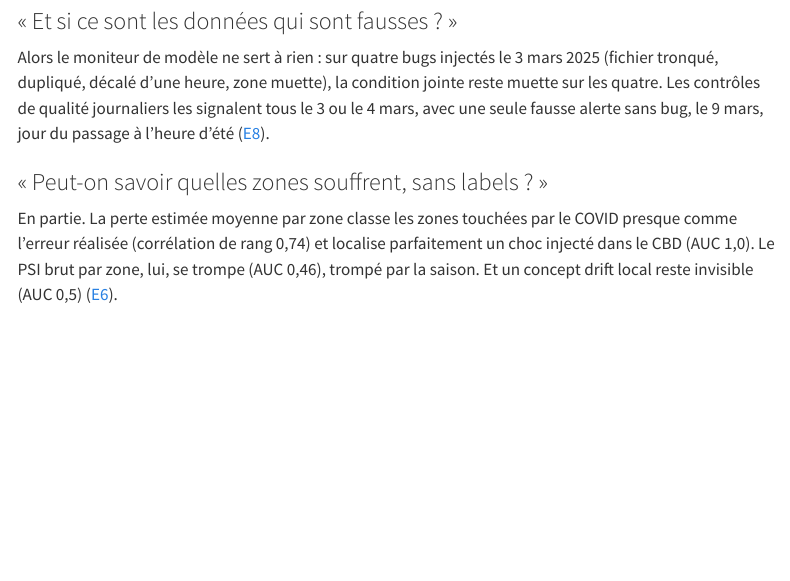
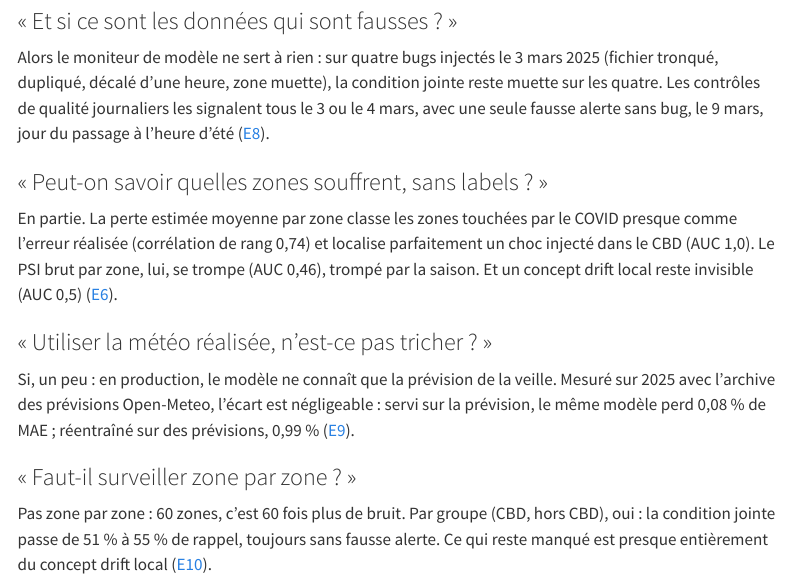
Before and after one commit to gwils28/zonefleet-observability, a Quarto document (site/faq.qmd): the page in a window 1100 px wide, from 1620 px down. Rendered offline with R 4.5, knitr and Pandoc in place of Quarto, with nearby package versions; menus at the side of the page are left out.

Commit message:
docs(faq): météo réalisée (E9) et surveillance par groupe de zones (E10)

```diff
--- a/site/faq.qmd
+++ b/site/faq.qmd
@@ -80,3 +80,15 @@ presque comme l'erreur réalisée (corrélation de rang 0,74) et localise parfai
 choc injecté dans le CBD (AUC 1,0). Le PSI brut par zone, lui, se trompe (AUC 0,46),
 trompé par la saison. Et un concept drift local reste invisible (AUC 0,5)
 ([E6](experiences/e6-localisation.qmd)).
+
+### « Utiliser la météo réalisée, n'est-ce pas tricher ? »
+Si, un peu : en production, le modèle ne connaît que la prévision de la veille. Mesuré
+sur 2025 avec l'archive des prévisions Open-Meteo, l'écart est négligeable : servi sur la
+prévision, le même modèle perd 0,08 % de MAE ; réentraîné sur des prévisions, 0,99 %
+([E9](experiences/e9-meteo.qmd)).
+
+### « Faut-il surveiller zone par zone ? »
+Pas zone par zone : 60 zones, c'est 60 fois plus de bruit. Par groupe (CBD, hors CBD),
+oui : la condition jointe passe de 51 % à 55 % de rappel, toujours sans fausse alerte. Ce
+qui reste manqué est presque entièrement du concept drift local
+([E10](experiences/e10-zones.qmd)).
```
